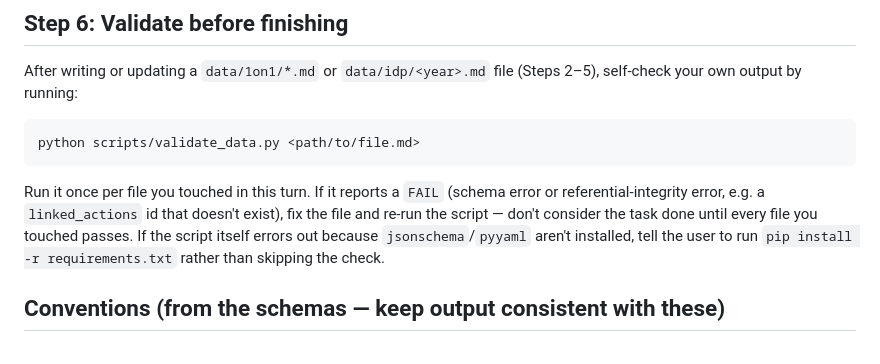
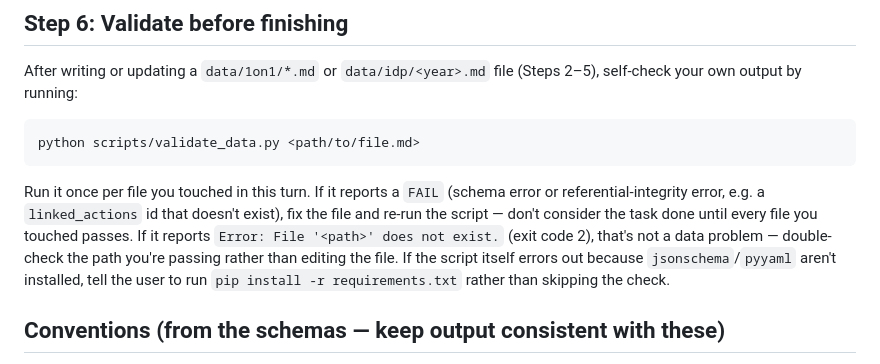
Before and after one commit to karlvmsousa/CareerPacer, a Markdown page: SKILL.md, the part around the change. Rendered like a GitHub page.

Commit message:
docs: clarify usage-error case in SKILL.md validation step

```diff
--- a/SKILL.md
+++ b/SKILL.md
@@ -157,9 +157,12 @@ python scripts/validate_data.py <path/to/file.md>
 Run it once per file you touched in this turn. If it reports a `FAIL`
 (schema error or referential-integrity error, e.g. a `linked_actions` id
 that doesn't exist), fix the file and re-run the script — don't consider
-the task done until every file you touched passes. If the script itself
-errors out because `jsonschema`/`pyyaml` aren't installed, tell the user
-to run `pip install -r requirements.txt` rather than skipping the check.
+the task done until every file you touched passes. If it reports
+`Error: File '<path>' does not exist.` (exit code 2), that's not a data
+problem — double-check the path you're passing rather than editing the
+file. If the script itself errors out because `jsonschema`/`pyyaml`
+aren't installed, tell the user to run `pip install -r requirements.txt`
+rather than skipping the check.
 
 ## Conventions (from the schemas — keep output consistent with these)
 
```
